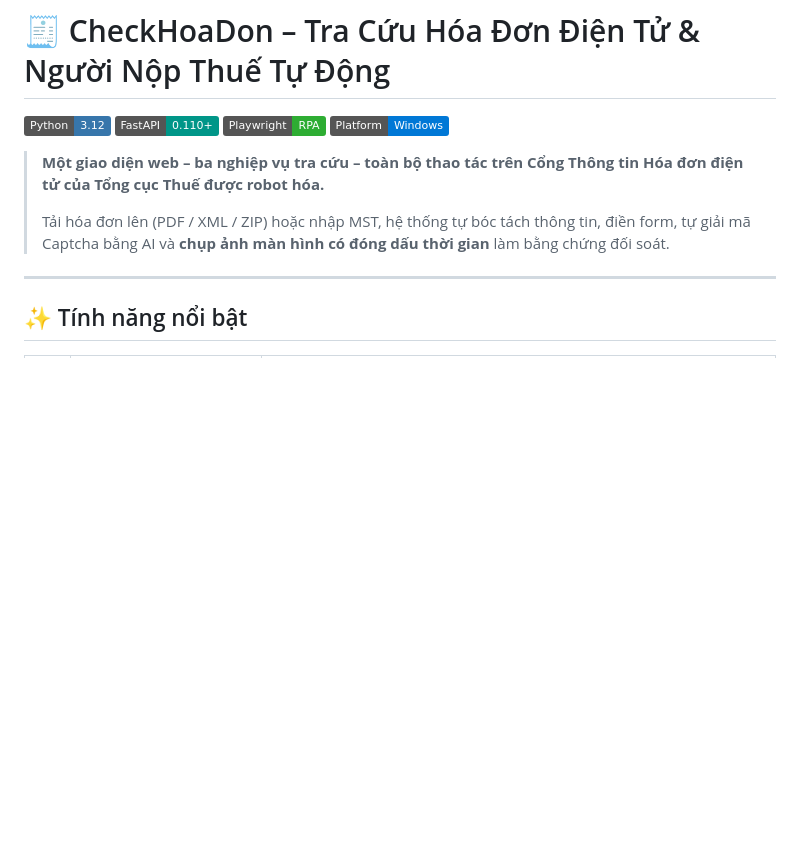
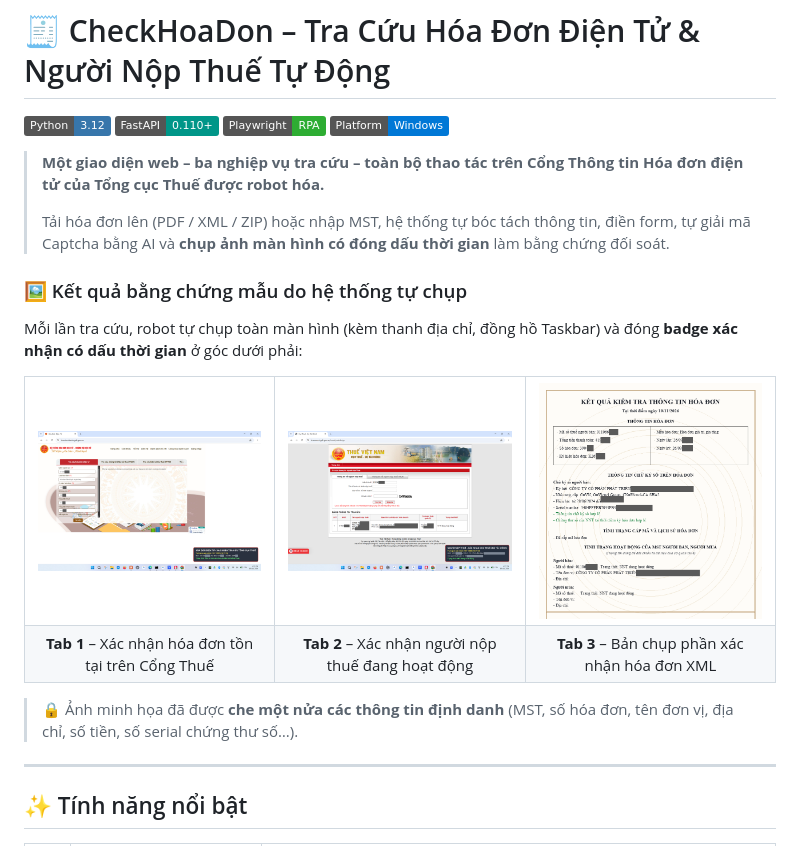
Before and after one commit to duykhanhbv-bit/CheckHoaDon, a Markdown page: README.md, the part around the change. Drawn GitHub-style; pictures changed too: docs/images/demo_tab1_xac_nhan_hoa_don.png (added), docs/images/demo_tab2_xac_nhan_nnt.png (added), docs/images/demo_tab3_ban_chup_xac_nhan_xml.png (added); badges without logos; blank space fills up the shorter version.

Commit message:
docs: Thêm 3 ảnh xác nhận mẫu (đã che thông tin) vào phần giới thiệu README
- Ảnh xác nhận Tab 1 (hóa đơn), Tab 2 (người nộp thuế), Tab 3 (bản chụp XML)
- Che một nửa MST, số hóa đơn, tên đơn vị, địa chỉ, số tiền, serial chứng thư số
- Ảnh gốc vẫn nằm trong HoaDonTest/ (không đưa lên Git)

Co-Authored-By: Claude Sonnet 5.5 <noreply@anthropic.com>

```diff
--- a/README.md
+++ b/README.md
@@ -8,6 +8,25 @@
 > **Một giao diện web – ba nghiệp vụ tra cứu – toàn bộ thao tác trên Cổng Thông tin Hóa đơn điện tử của Tổng cục Thuế được robot hóa.**
 >
 > Tải hóa đơn lên (PDF / XML / ZIP) hoặc nhập MST, hệ thống tự bóc tách thông tin, điền form, tự giải mã Captcha bằng AI và **chụp ảnh màn hình có đóng dấu thời gian** làm bằng chứng đối soát.
+
+### 🖼️ Kết quả bằng chứng mẫu do hệ thống tự chụp
+
+Mỗi lần tra cứu, robot tự chụp toàn màn hình (kèm thanh địa chỉ, đồng hồ Taskbar) và đóng **badge xác nhận có dấu thời gian** ở góc dưới phải:
+
+<table>
+  <tr>
+    <td width="33%"><img src="docs/images/demo_tab1_xac_nhan_hoa_don.png" alt="Ảnh xác nhận tra cứu hóa đơn điện tử"></td>
+    <td width="33%"><img src="docs/images/demo_tab2_xac_nhan_nnt.png" alt="Ảnh xác nhận tra cứu người nộp thuế"></td>
+    <td width="33%"><img src="docs/images/demo_tab3_ban_chup_xac_nhan_xml.png" alt="Bản chụp phần xác nhận hóa đơn XML"></td>
+  </tr>
+  <tr>
+    <td align="center"><b>Tab 1</b> – Xác nhận hóa đơn tồn tại trên Cổng Thuế</td>
+    <td align="center"><b>Tab 2</b> – Xác nhận người nộp thuế đang hoạt động</td>
+    <td align="center"><b>Tab 3</b> – Bản chụp phần xác nhận hóa đơn XML</td>
+  </tr>
+</table>
+
+> 🔒 Ảnh minh họa đã được **che một nửa các thông tin định danh** (MST, số hóa đơn, tên đơn vị, địa chỉ, số tiền, số serial chứng thư số…).
 
 ---
 
```
